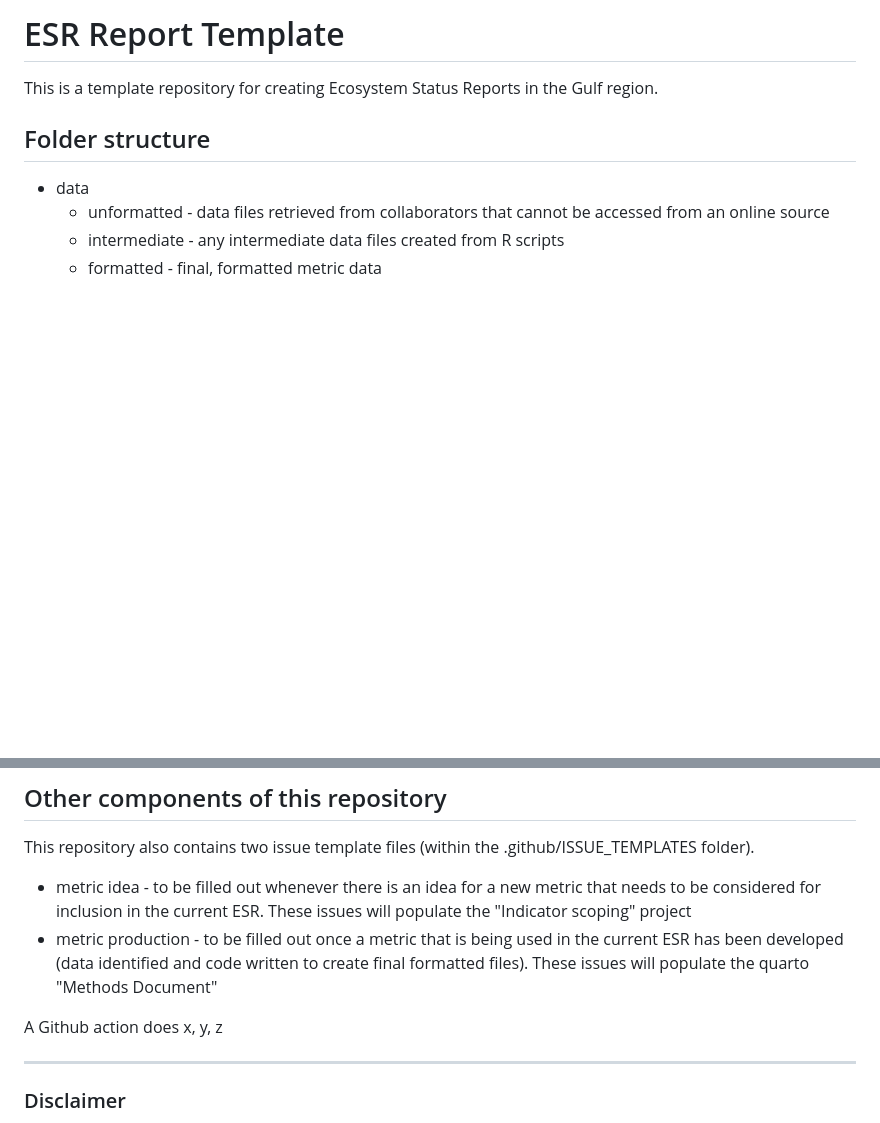
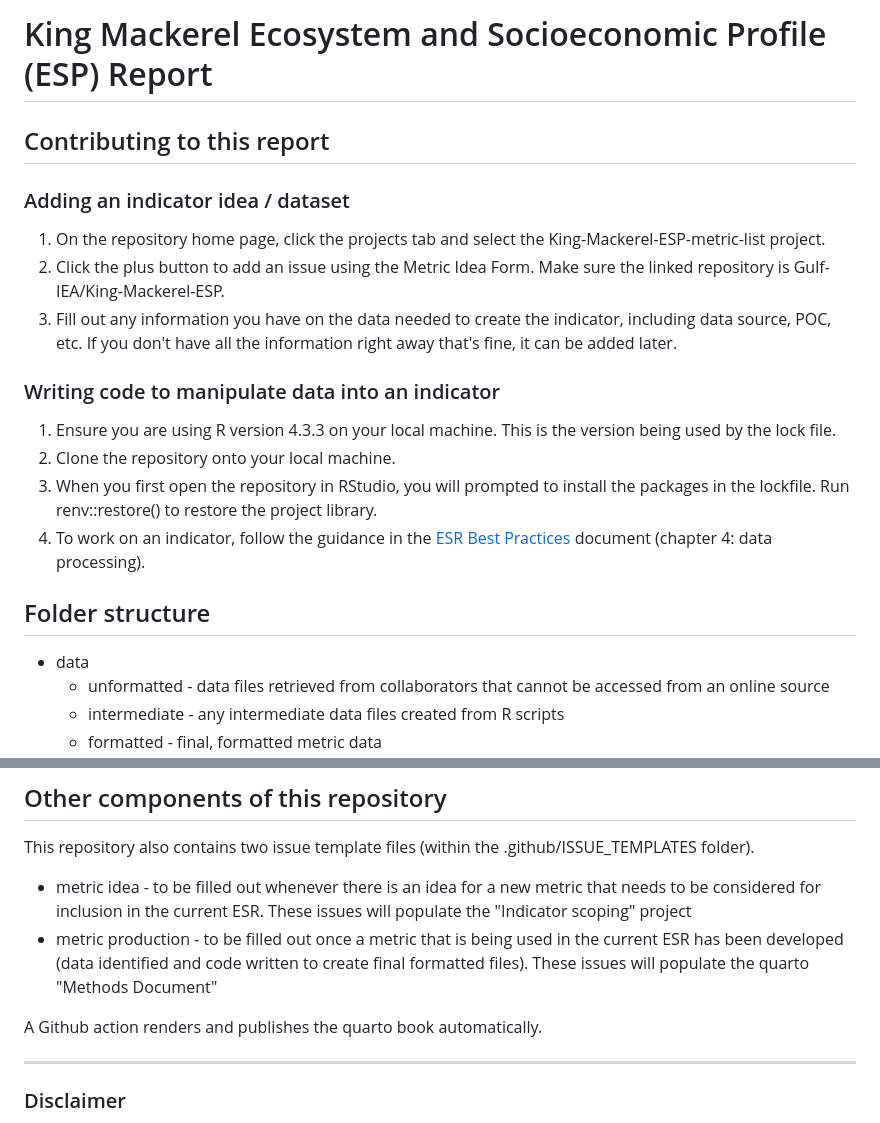
Before and after one commit to Gulf-IEA/King-Mackerel-ESP, a Markdown page: README.md, 2 parts joined by grey strips. Drawn GitHub-style; blank space fills up the shorter version.

```diff
--- a/README.md
+++ b/README.md
@@ -1,5 +1,18 @@
-# ESR Report Template
-This is a template repository for creating Ecosystem Status Reports in the Gulf region.
+# King Mackerel Ecosystem and Socioeconomic Profile (ESP) Report
+
+## Contributing to this report
+### Adding an indicator idea / dataset
+
+1. On the repository home page, click the projects tab and select the King-Mackerel-ESP-metric-list project.
+2. Click the plus button to add an issue using the Metric Idea Form. Make sure the linked repository is Gulf-IEA/King-Mackerel-ESP.
+3. Fill out any information you have on the data needed to create the indicator, including data source, POC, etc. If you don't have all the information right away that's fine, it can be added later.
+
+### Writing code to manipulate data into an indicator
+
+1. Ensure you are using R version 4.3.3 on your local machine. This is the version being used by the lock file.
+2. Clone the repository onto your local machine.
+3. When you first open the repository in RStudio, you will prompted to install the packages in the lockfile. Run renv::restore() to restore the project library.
+4. To work on an indicator, follow the guidance in the [ESR Best Practices](https://gulf-iea.github.io/ESR-Best-Practices/) document (chapter 4: data processing).
 
 ## Folder structure
 * data
@@ -31,7 +44,7 @@ This repository also contains two issue template files (within the .github/ISSUE
 * metric idea - to be filled out whenever there is an idea for a new metric that needs to be considered for inclusion in the current ESR. These issues will populate the "Indicator scoping" project
 * metric production - to be filled out once a metric that is being used in the current ESR has been developed (data identified and code written to create final formatted files). These issues will populate the quarto "Methods Document"
 
-A Github action does x, y, z
+A Github action renders and publishes the quarto book automatically.
 
 ------------------------------------------------------------------------
 
```
